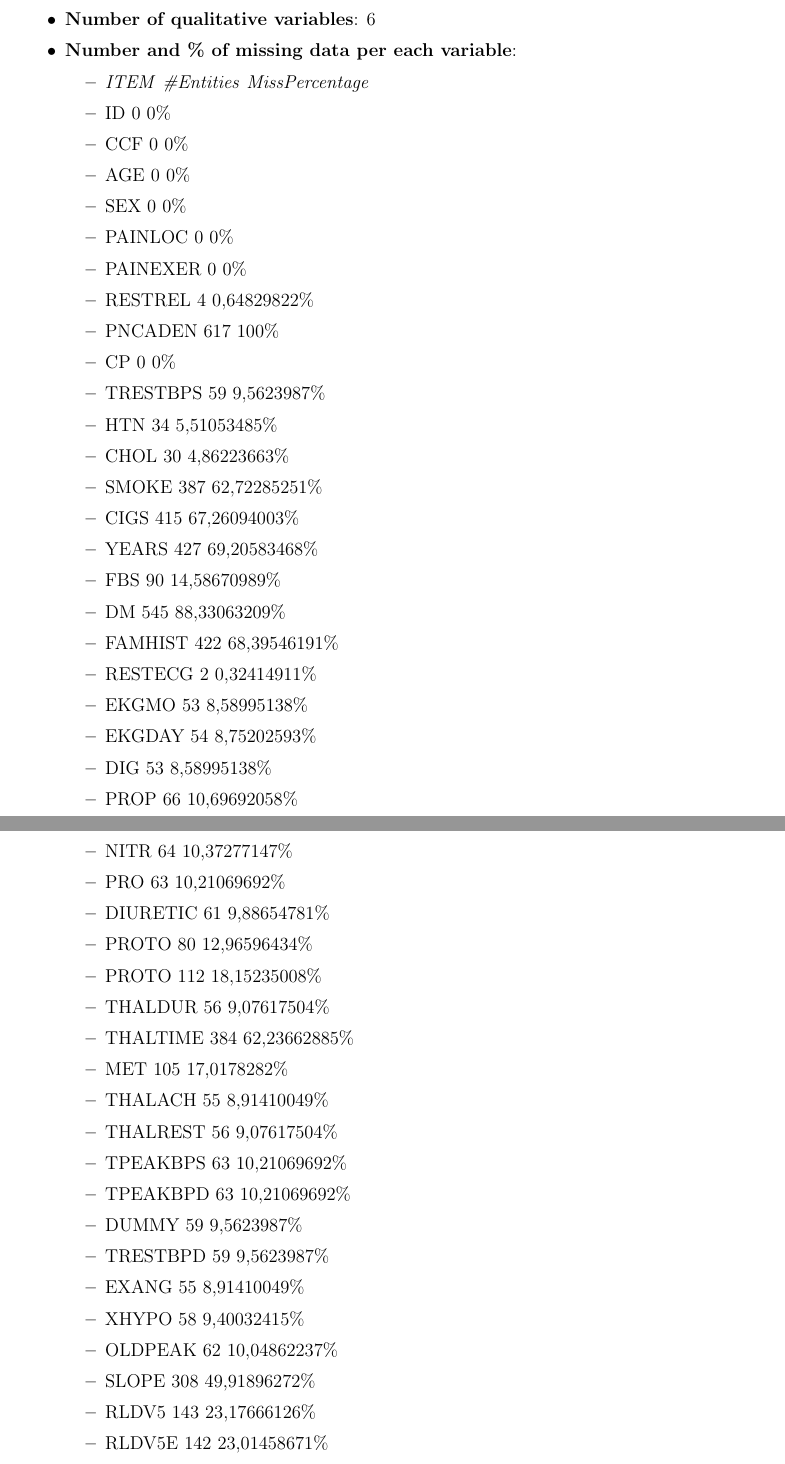
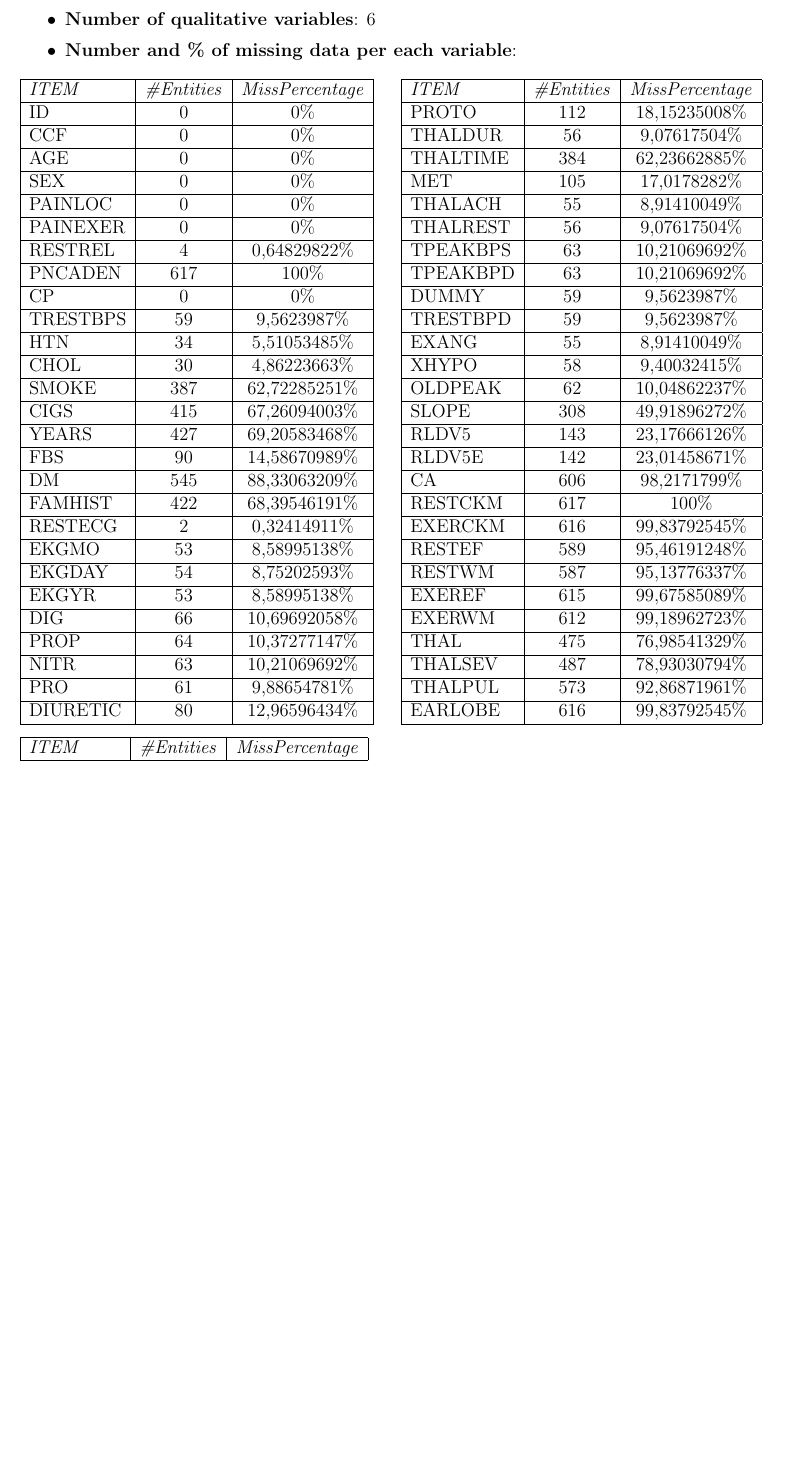
Before and after one commit to ribes96/Grau-MD, a LaTeX document (Informe/entrega.tex): two parts of pages 2 and 3 of 4 before the commit and part of page 2 of 3 after it, the two joined at a grey line, cut so that both start at the same text, the shorter picture padded with empty space. Compiled offline with pdfLaTeX.

Commit message:
Overleaf sync

```diff
--- a/Informe/entrega.tex
+++ b/Informe/entrega.tex
@@ -3,12 +3,13 @@
 \usepackage[english]{babel}
 
 % Paquets i altres coses incloses per Raúl
+\usepackage{multicol}               % Per les columnes
 \usepackage[margin=2cm]{geometry}   % Grandaria i marges de la pàgina
 \usepackage{hyperref}               % Per poder possar links
 \usepackage{parskip}                % Per les indentacions
 \usepackage{soul}                   % Per poder ratllar text
-\setlength{\parindent}{0pt}			% Elimina l'indent
-\setlength{\parskip}{0.2cm}			% Modifica l'espai entre paràgrafs
+\setlength{\parindent}{0pt}         % Elimina l'indent
+\setlength{\parskip}{0.2cm}         % Modifica l'espai entre paràgrafs
 
 %opening
 %\title{\textsc{Data Mining} \\ Definition and project assignment}
@@ -89,50 +90,5 @@
         \item \textbf{Number of binary variables}: 15
         \item \textbf{Number of qualitative variables}: 6
         \item \textbf{Number and \% of missing data per each variable}:
-            \begin{itemize}
 
-                \item \textit{ITEM}	\textit{\#Entities}	\textit{MissPercentage}
-                \item ID	0	0\%
-                \item CCF	0	0\%
-                \item AGE	0	0\%
-                \item SEX	0	0\%
-                \item PAINLOC	0	0\%
-                \item PAINEXER	0	0\%
-                \item RESTREL	4	0,64829822\%
-                \item PNCADEN	617	100\%
-                \item CP	0	0\%
-                \item TRESTBPS	59	9,5623987\%
-                \item HTN	34	5,51053485\%
-                \item CHOL	30	4,86223663\%
-                \item SMOKE	387	62,72285251\%
-                \item CIGS	415	67,26094003\%
-                \item YEARS	427	69,20583468\%
-                \item FBS	90	14,58670989\%
-                \item DM	545	88,33063209\%
-                \item FAMHIST	422	68,39546191\%
-                \item RESTECG	2	0,32414911\%
-                \item EKGMO	53	8,58995138\%
-                \item EKGDAY	54	8,75202593\%
-                \item DIG	53	8,58995138\%
-                \item PROP	66	10,69692058\%
-                \item NITR	64	10,37277147\%
-                \item PRO	63	10,21069692\%
-                \item DIURETIC	61	9,88654781\%
-                \item PROTO	80	12,96596434\%
-                \item PROTO	112	18,15235008\%
-                \item THALDUR	56	9,07617504\%
-                \item THALTIME	384	62,23662885\%
-                \item MET	105	17,0178282\%
-                \item THALACH	55	8,91410049\%
-                \item THALREST	56	9,07617504\%
-                \item TPEAKBPS	63	10,21069692\%
-                \item TPEAKBPD	63	10,21069692\%
-                \item DUMMY	59	9,5623987\%
-                \item TRESTBPD	59	9,5623987\%
-                \item EXANG	55	8,91410049\%
-                \item XHYPO	58	9,40032415\%
-                \item OLDPEAK	62	10,04862237\%
-                \item SLOPE	308	49,91896272\%
-                \item RLDV5	143	23,17666126\%
-                \item RLDV5E	142	23,01458671\%
-                \item CA	606	98,2171799\%
+    \end{itemize}
@@ -171,3 +95,74 @@
 
-            \end{itemize}
+    \begin{multicols}{2}
+            \begin{tabular}{|l|c|c|} \hline
 
+                \textit{ITEM} & \textit{\#Entities} & \textit{MissPercentage} \\
+                \hline ID&  0&  0\% \\
+                \hline CCF& 0&  0\% \\
+                \hline AGE& 0&  0\% \\
+                \hline SEX& 0&  0\% \\
+                \hline PAINLOC& 0&  0\% \\
+                \hline PAINEXER&    0&  0\% \\
+                \hline RESTREL& 4&  0,64829822\% \\
+                \hline PNCADEN& 617&    100\% \\
+                \hline CP   &0& 0\% \\
+                \hline TRESTBPS&    59& 9,5623987\% \\
+                \hline HTN  &34&    5,51053485\% \\
+                \hline CHOL &30&    4,86223663\% \\
+                \hline SMOKE    &387&   62,72285251\% \\
+                \hline CIGS &415&   67,26094003\% \\
+                \hline YEARS    &427&   69,20583468\% \\
+                \hline FBS  &90&    14,58670989\% \\
+                \hline DM   &545&   88,33063209\% \\
+                \hline FAMHIST& 422 &68,39546191\% \\
+                \hline RESTECG& 2&  0,32414911\% \\
+                \hline EKGMO    &53&    8,58995138\% \\
+                \hline EKGDAY&  54& 8,75202593\% \\
+                \hline EKGYR    &53&    8,58995138\% \\
+                \hline DIG  &66 &10,69692058\% \\
+                \hline PROP &64 &10,37277147\% \\
+                \hline NITR &63 &10,21069692\% \\
+                \hline PRO& 61  &9,88654781\% \\
+                \hline DIURETIC &80&    12,96596434\% \\ \hline
+
+            \end{tabular}
+            \begin{tabular}{|l|c|c|} \hline
+
+                \textit{ITEM} & \textit{\#Entities} & \textit{MissPercentage} \\
+                \hline PROTO    &112&   18,15235008\% \\
+                \hline THALDUR& 56& 9,07617504\% \\
+                \hline THALTIME&    384&    62,23662885\% \\
+                \hline MET  &105    &17,0178282\% \\
+                \hline THALACH& 55  &8,91410049\% \\
+                \hline THALREST&    56  &9,07617504\% \\
+                \hline TPEAKBPS &63&    10,21069692\% \\
+                \hline TPEAKBPD &63&    10,21069692\% \\
+                \hline DUMMY    &59&    9,5623987\% \\
+                \hline TRESTBPD&    59& 9,5623987\% \\
+                \hline EXANG    &55&    8,91410049\% \\
+                \hline XHYPO    &58&    9,40032415\% \\
+                \hline OLDPEAK& 62& 10,04862237\% \\
+                \hline SLOPE    &308    &49,91896272\% \\
+                \hline RLDV5    &143    &23,17666126\% \\
+                \hline RLDV5E&  142 &23,01458671\% \\
+                \hline CA   &606&   98,2171799\% \\
+                \hline RESTCKM  &617&   100\% \\
+                \hline EXERCKM  &616&   99,83792545\% \\
+                \hline RESTEF   &589&   95,46191248\% \\
+                \hline RESTWM   &587&   95,13776337\% \\
+                \hline EXEREF   &615&   99,67585089\% \\
+                \hline EXERWM   &612&   99,18962723\% \\
+                \hline THAL&    475&    76,98541329\% \\
+                \hline THALSEV& 487 &78,93030794\% \\
+                \hline THALPUL& 573 &92,86871961\% \\
+                \hline EARLOBE& 616&    99,83792545\% \\ \hline
+
+            \end{tabular}
+
+        \end{multicols}
+        \begin{multicols}{2}
+
+            \begin{tabular}{|l|c|c|} \hline
+
+                \textit{ITEM} & \textit{\#Entities} & \textit{MissPercentage} \\
+                \hline CMO  &11&    1,7828201\% \\
```
Also changed, not shown: Informe/entrega.tex (59 more changed lines).
